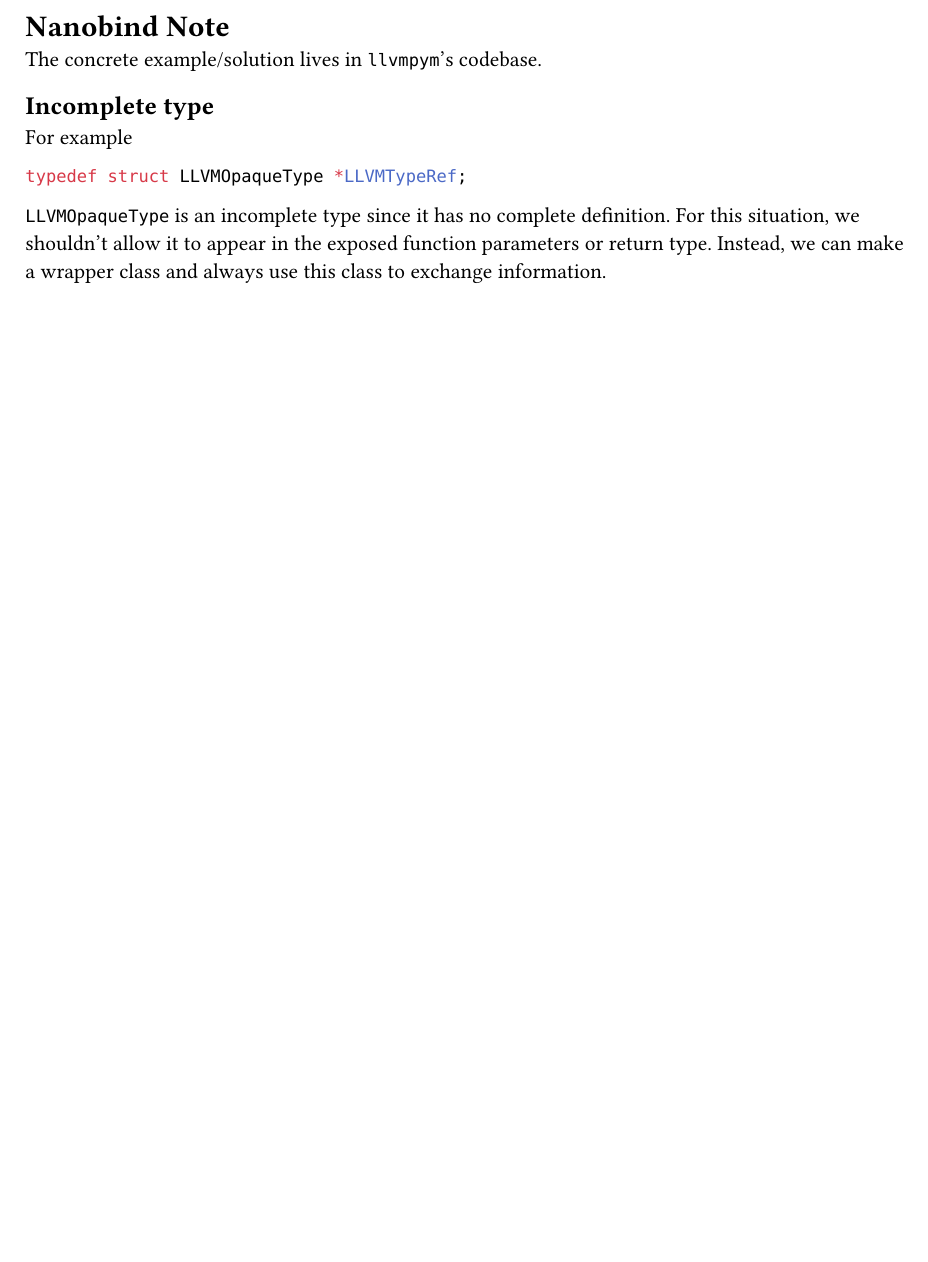
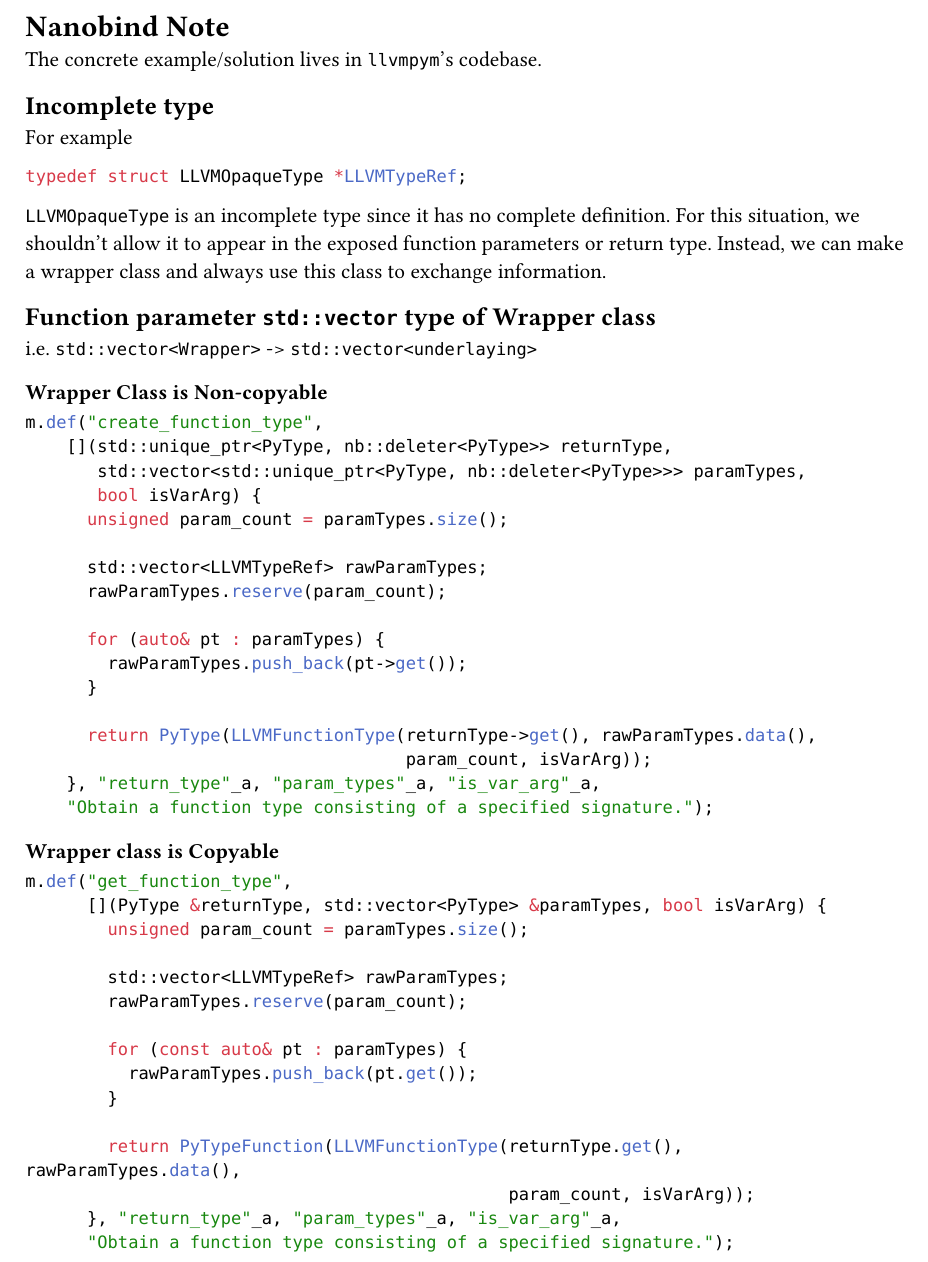
Before and after one commit to Ziqi-Yang/llvmpym, a Typst document (doc/nanobind_note.typ): part of the page, cut so that both start at the same text, the shorter picture padded with empty space. Compiled offline with Typst 0.15.

Commit message:
fix: make some classes copyable

````diff
--- a/doc/nanobind_note.typ
+++ b/doc/nanobind_note.typ
@@ -8,3 +8,45 @@ typedef struct LLVMOpaqueType *LLVMTypeRef;
 ```
 `LLVMOpaqueType` is an incomplete type since it has no complete definition.
 For this situation, we shouldn't allow it to appear in the exposed function parameters or return type. Instead, we can make a wrapper class and always use this class to exchange information.
+
+== Function parameter `std::vector` type of Wrapper class
+i.e. `std::vector<Wrapper>` -> `std::vector<underlaying>`
+=== Wrapper Class is Non-copyable
+```cpp
+m.def("create_function_type",
+    [](std::unique_ptr<PyType, nb::deleter<PyType>> returnType,
+       std::vector<std::unique_ptr<PyType, nb::deleter<PyType>>> paramTypes,
+       bool isVarArg) {
+      unsigned param_count = paramTypes.size();
+
+      std::vector<LLVMTypeRef> rawParamTypes;
+      rawParamTypes.reserve(param_count);
+
+      for (auto& pt : paramTypes) {
+        rawParamTypes.push_back(pt->get());
+      }
+
+      return PyType(LLVMFunctionType(returnType->get(), rawParamTypes.data(),
+                                     param_count, isVarArg));
+    }, "return_type"_a, "param_types"_a, "is_var_arg"_a,
+    "Obtain a function type consisting of a specified signature.");
+    ```
+
+=== Wrapper class is Copyable
+```cpp
+m.def("get_function_type",
+      [](PyType &returnType, std::vector<PyType> &paramTypes, bool isVarArg) {
+        unsigned param_count = paramTypes.size();
+
+        std::vector<LLVMTypeRef> rawParamTypes;
+        rawParamTypes.reserve(param_count);
+
+        for (const auto& pt : paramTypes) {
+          rawParamTypes.push_back(pt.get());
+        }
+
+        return PyTypeFunction(LLVMFunctionType(returnType.get(), rawParamTypes.data(),
+                                               param_count, isVarArg));
+      }, "return_type"_a, "param_types"_a, "is_var_arg"_a,
+      "Obtain a function type consisting of a specified signature.");
+```
````
Also changed, not shown: 2 other files.
